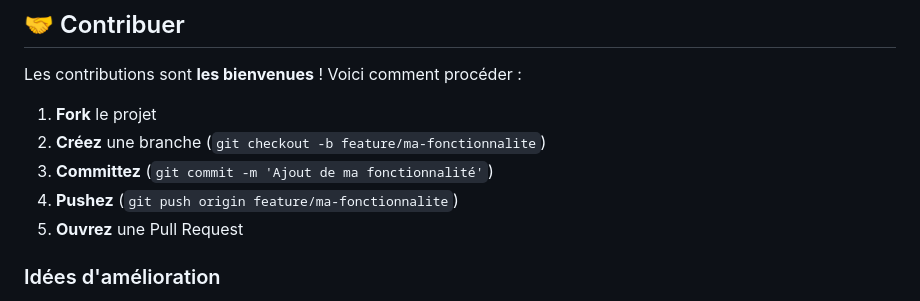
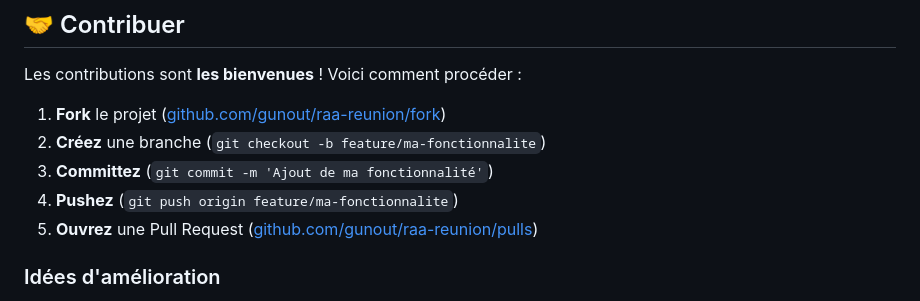
Before and after one commit to gunout/raa-reunion, a Markdown page: README.md, the part around one of its changes. Drawn GitHub-style.

```diff
--- a/README.md
+++ b/README.md
@@ -321,11 +327,11 @@ Aucun backend nécessaire.
 
 Les contributions sont **les bienvenues** ! Voici comment procéder :
 
-1. **Fork** le projet
+1. **Fork** le projet ([github.com/gunout/raa-reunion/fork](https://github.com/gunout/raa-reunion/fork))
 2. **Créez** une branche (`git checkout -b feature/ma-fonctionnalite`)
 3. **Committez** (`git commit -m 'Ajout de ma fonctionnalité'`)
 4. **Pushez** (`git push origin feature/ma-fonctionnalite`)
-5. **Ouvrez** une Pull Request
+5. **Ouvrez** une Pull Request ([github.com/gunout/raa-reunion/pulls](https://github.com/gunout/raa-reunion/pulls))
 
 ### Idées d'amélioration
 
```
Also changed, not shown: other parts of README.md (+19 -12 lines).
